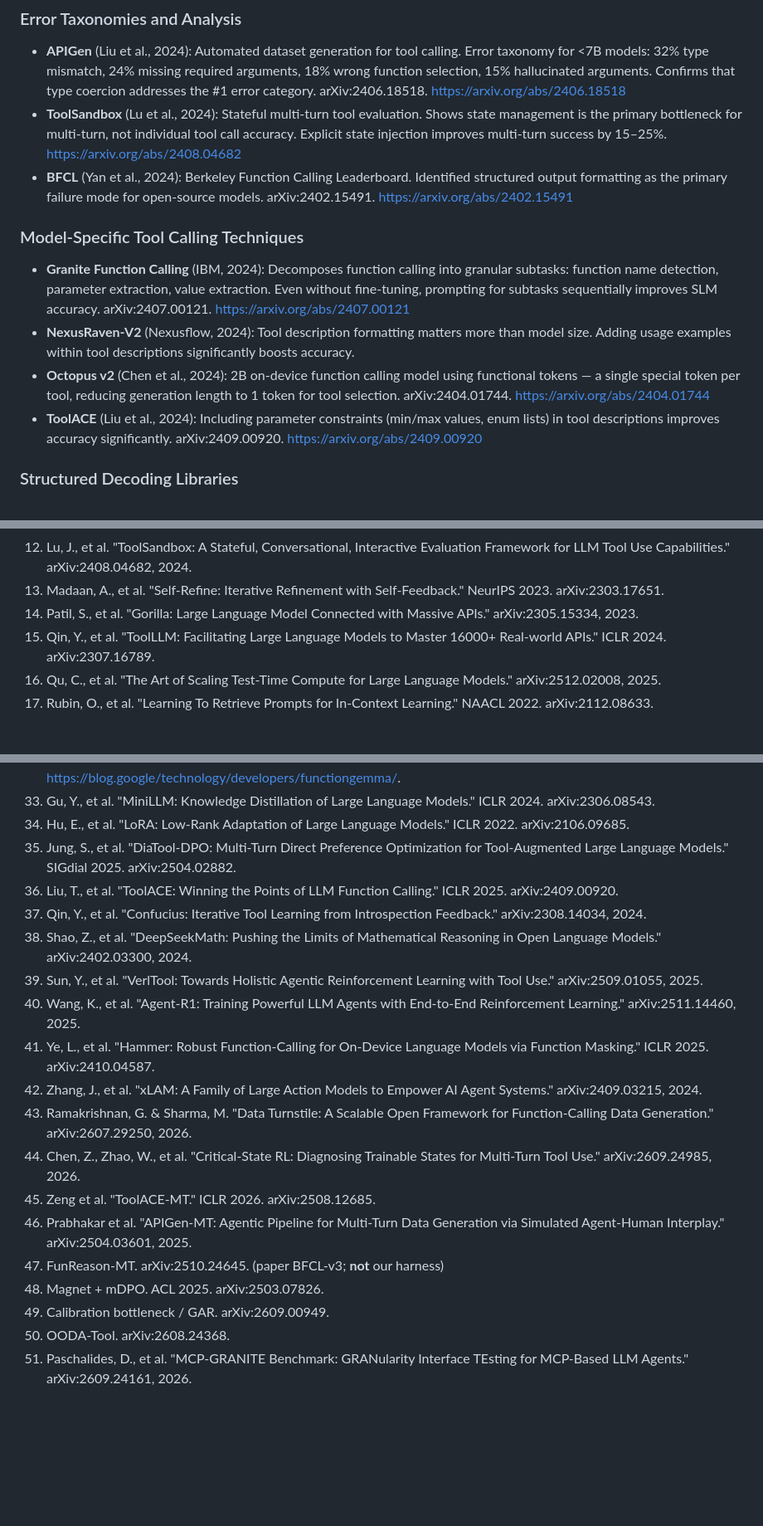
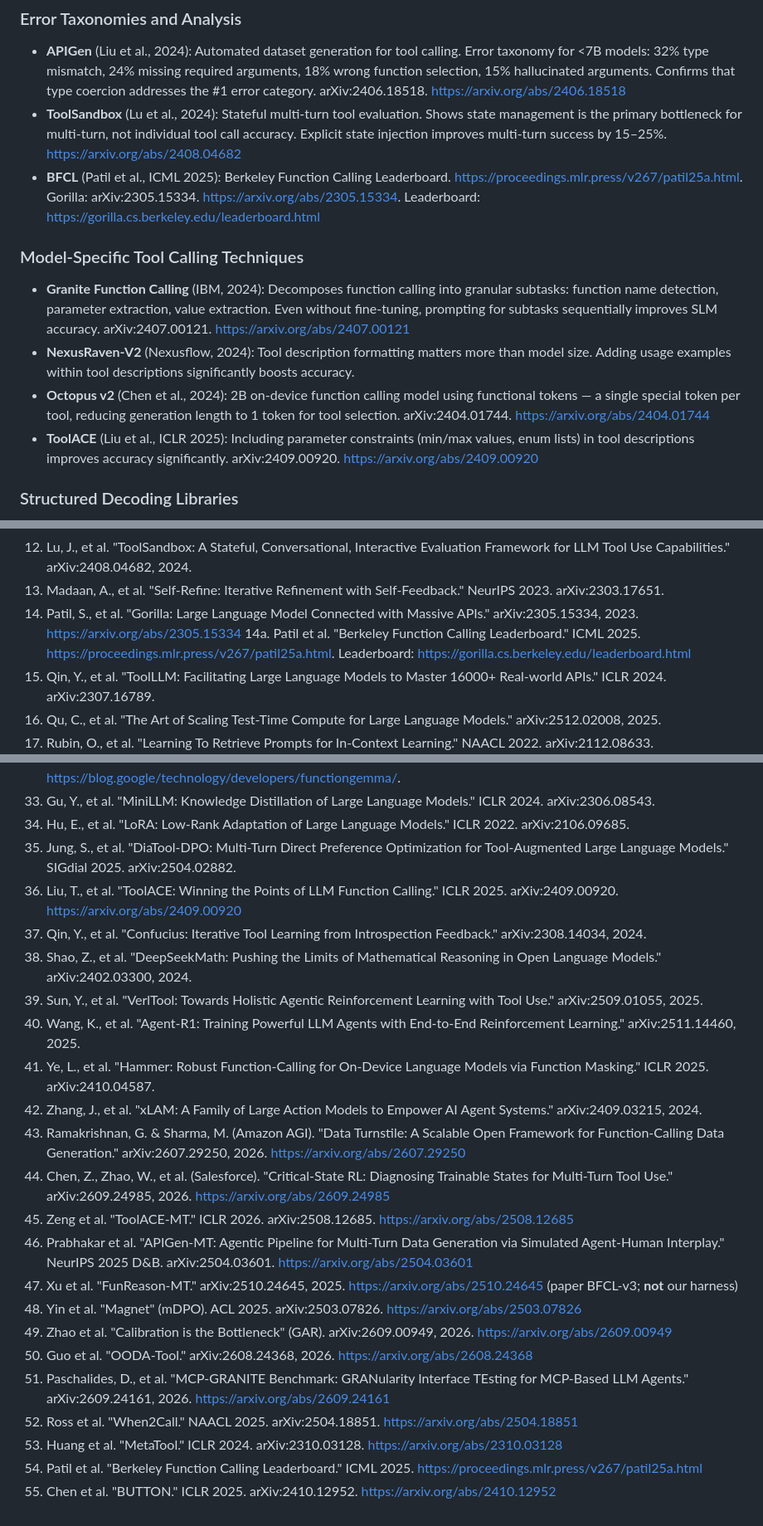
Before and after one commit to sskarz/Thesis, a Markdown page: METHODS.md, 3 parts joined by grey strips. Shown at 83% size. Rendered like a GitHub page; blank space fills up the shorter version.

```diff
--- a/METHODS.md
+++ b/METHODS.md
@@ -1193,14 +1193,14 @@ The first four are directly measurable on BFCL v4 without changes to the benchma
 
 - **APIGen** (Liu et al., 2024): Automated dataset generation for tool calling. Error taxonomy for <7B models: 32% type mismatch, 24% missing required arguments, 18% wrong function selection, 15% hallucinated arguments. Confirms that type coercion addresses the #1 error category. arXiv:2406.18518. https://arxiv.org/abs/2406.18518
 - **ToolSandbox** (Lu et al., 2024): Stateful multi-turn tool evaluation. Shows state management is the primary bottleneck for multi-turn, not individual tool call accuracy. Explicit state injection improves multi-turn success by 15–25%. https://arxiv.org/abs/2408.04682
-- **BFCL** (Yan et al., 2024): Berkeley Function Calling Leaderboard. Identified structured output formatting as the primary failure mode for open-source models. arXiv:2402.15491. https://arxiv.org/abs/2402.15491
+- **BFCL** (Patil et al., ICML 2025): Berkeley Function Calling Leaderboard. https://proceedings.mlr.press/v267/patil25a.html. Gorilla: arXiv:2305.15334. https://arxiv.org/abs/2305.15334. Leaderboard: https://gorilla.cs.berkeley.edu/leaderboard.html
 
 ### Model-Specific Tool Calling Techniques
 
 - **Granite Function Calling** (IBM, 2024): Decomposes function calling into granular subtasks: function name detection, parameter extraction, value extraction. Even without fine-tuning, prompting for subtasks sequentially improves SLM accuracy. arXiv:2407.00121. https://arxiv.org/abs/2407.00121
 - **NexusRaven-V2** (Nexusflow, 2024): Tool description formatting matters more than model size. Adding usage examples within tool descriptions significantly boosts accuracy.
 - **Octopus v2** (Chen et al., 2024): 2B on-device function calling model using functional tokens — a single special token per tool, reducing generation length to 1 token for tool selection. arXiv:2404.01744. https://arxiv.org/abs/2404.01744
-- **ToolACE** (Liu et al., 2024): Including parameter constraints (min/max values, enum lists) in tool descriptions improves accuracy significantly. arXiv:2409.00920. https://arxiv.org/abs/2409.00920
+- **ToolACE** (Liu et al., ICLR 2025): Including parameter constraints (min/max values, enum lists) in tool descriptions improves accuracy significantly. arXiv:2409.00920. https://arxiv.org/abs/2409.00920
 
 ### Structured Decoding Libraries
 
@@ -1230,7 +1230,8 @@ The first four are directly measurable on BFCL v4 without changes to the benchma
 11. Liu, T., et al. "ToolACE: Winning the Points of LLM Function Calling." arXiv:2409.00920, 2024.
 12. Lu, J., et al. "ToolSandbox: A Stateful, Conversational, Interactive Evaluation Framework for LLM Tool Use Capabilities." arXiv:2408.04682, 2024.
 13. Madaan, A., et al. "Self-Refine: Iterative Refinement with Self-Feedback." NeurIPS 2023. arXiv:2303.17651.
-14. Patil, S., et al. "Gorilla: Large Language Model Connected with Massive APIs." arXiv:2305.15334, 2023.
+14. Patil, S., et al. "Gorilla: Large Language Model Connected with Massive APIs." arXiv:2305.15334, 2023. https://arxiv.org/abs/2305.15334
+14a. Patil et al. "Berkeley Function Calling Leaderboard." ICML 2025. https://proceedings.mlr.press/v267/patil25a.html. Leaderboard: https://gorilla.cs.berkeley.edu/leaderboard.html
 15. Qin, Y., et al. "ToolLLM: Facilitating Large Language Models to Master 16000+ Real-world APIs." ICLR 2024. arXiv:2307.16789.
 16. Qu, C., et al. "The Art of Scaling Test-Time Compute for Large Language Models." arXiv:2512.02008, 2025.
 17. Rubin, O., et al. "Learning To Retrieve Prompts for In-Context Learning." NAACL 2022. arXiv:2112.08633.
@@ -2025,19 +2027,23 @@ Teacher loop-filter-only; stop-on-repeat / CRI-like decode; recovery-targeted SF
 33. Gu, Y., et al. "MiniLLM: Knowledge Distillation of Large Language Models." ICLR 2024. arXiv:2306.08543.
 34. Hu, E., et al. "LoRA: Low-Rank Adaptation of Large Language Models." ICLR 2022. arXiv:2106.09685.
 35. Jung, S., et al. "DiaTool-DPO: Multi-Turn Direct Preference Optimization for Tool-Augmented Large Language Models." SIGdial 2025. arXiv:2504.02882.
-36. Liu, T., et al. "ToolACE: Winning the Points of LLM Function Calling." ICLR 2025. arXiv:2409.00920.
+36. Liu, T., et al. "ToolACE: Winning the Points of LLM Function Calling." ICLR 2025. arXiv:2409.00920. https://arxiv.org/abs/2409.00920
 37. Qin, Y., et al. "Confucius: Iterative Tool Learning from Introspection Feedback." arXiv:2308.14034, 2024.
 38. Shao, Z., et al. "DeepSeekMath: Pushing the Limits of Mathematical Reasoning in Open Language Models." arXiv:2402.03300, 2024.
 39. Sun, Y., et al. "VerlTool: Towards Holistic Agentic Reinforcement Learning with Tool Use." arXiv:2509.01055, 2025.
 40. Wang, K., et al. "Agent-R1: Training Powerful LLM Agents with End-to-End Reinforcement Learning." arXiv:2511.14460, 2025.
 41. Ye, L., et al. "Hammer: Robust Function-Calling for On-Device Language Models via Function Masking." ICLR 2025. arXiv:2410.04587.
 42. Zhang, J., et al. "xLAM: A Family of Large Action Models to Empower AI Agent Systems." arXiv:2409.03215, 2024.
-43. Ramakrishnan, G. & Sharma, M. "Data Turnstile: A Scalable Open Framework for Function-Calling Data Generation." arXiv:2607.29250, 2026.
-44. Chen, Z., Zhao, W., et al. "Critical-State RL: Diagnosing Trainable States for Multi-Turn Tool Use." arXiv:2609.24985, 2026.
-45. Zeng et al. "ToolACE-MT." ICLR 2026. arXiv:2508.12685.
-46. Prabhakar et al. "APIGen-MT: Agentic Pipeline for Multi-Turn Data Generation via Simulated Agent-Human Interplay." arXiv:2504.03601, 2025.
-47. FunReason-MT. arXiv:2510.24645. (paper BFCL-v3; **not** our harness)
-48. Magnet + mDPO. ACL 2025. arXiv:2503.07826.
-49. Calibration bottleneck / GAR. arXiv:2609.00949.
-50. OODA-Tool. arXiv:2608.24368.
-51. Paschalides, D., et al. "MCP-GRANITE Benchmark: GRANularity Interface TEsting for MCP-Based LLM Agents." arXiv:2609.24161, 2026.
+43. Ramakrishnan, G. & Sharma, M. (Amazon AGI). "Data Turnstile: A Scalable Open Framework for Function-Calling Data Generation." arXiv:2607.29250, 2026. https://arxiv.org/abs/2607.29250
+44. Chen, Z., Zhao, W., et al. (Salesforce). "Critical-State RL: Diagnosing Trainable States for Multi-Turn Tool Use." arXiv:2609.24985, 2026. https://arxiv.org/abs/2609.24985
+45. Zeng et al. "ToolACE-MT." ICLR 2026. arXiv:2508.12685. https://arxiv.org/abs/2508.12685
+46. Prabhakar et al. "APIGen-MT: Agentic Pipeline for Multi-Turn Data Generation via Simulated Agent-Human Interplay." NeurIPS 2025 D&B. arXiv:2504.03601. https://arxiv.org/abs/2504.03601
+47. Xu et al. "FunReason-MT." arXiv:2510.24645, 2025. https://arxiv.org/abs/2510.24645 (paper BFCL-v3; **not** our harness)
+48. Yin et al. "Magnet" (mDPO). ACL 2025. arXiv:2503.07826. https://arxiv.org/abs/2503.07826
+49. Zhao et al. "Calibration is the Bottleneck" (GAR). arXiv:2609.00949, 2026. https://arxiv.org/abs/2609.00949
+50. Guo et al. "OODA-Tool." arXiv:2608.24368, 2026. https://arxiv.org/abs/2608.24368
+51. Paschalides, D., et al. "MCP-GRANITE Benchmark: GRANularity Interface TEsting for MCP-Based LLM Agents." arXiv:2609.24161, 2026. https://arxiv.org/abs/2609.24161
+52. Ross et al. "When2Call." NAACL 2025. arXiv:2504.18851. https://arxiv.org/abs/2504.18851
+53. Huang et al. "MetaTool." ICLR 2024. arXiv:2310.03128. https://arxiv.org/abs/2310.03128
+54. Patil et al. "Berkeley Function Calling Leaderboard." ICML 2025. https://proceedings.mlr.press/v267/patil25a.html
+55. Chen et al. "BUTTON." ICLR 2025. arXiv:2410.12952. https://arxiv.org/abs/2410.12952
```
Also changed, not shown: other parts of METHODS.md (+27 -26 lines).
